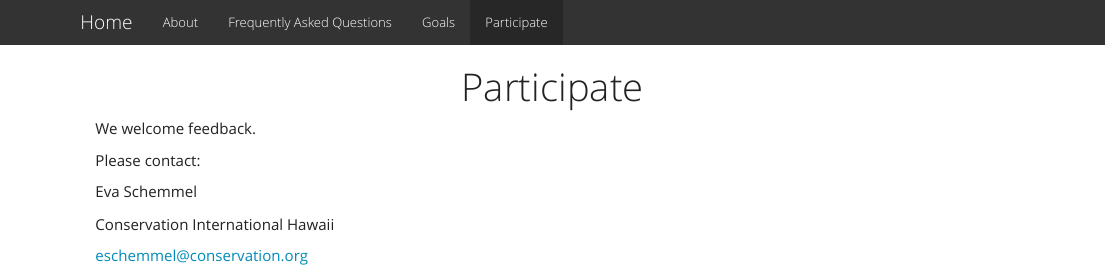
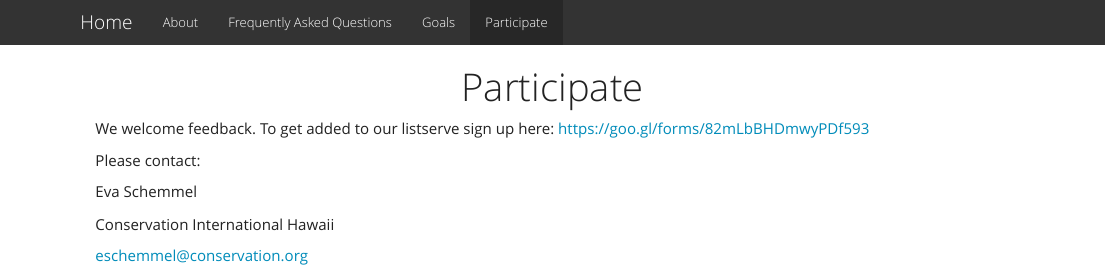
Before and after one commit to OHI-Science/whi, an R Markdown document (participate.Rmd): the page in a window 1100 px wide, from its top. The pictures show the output file participate.html that the author committed with the source, opened offline; library style sheets and scripts come from the installed R packages.

Commit message:
updating participate page

```diff
--- a/participate.Rmd
+++ b/participate.Rmd
@@ -3,6 +3,7 @@ title: <center>Participate
 output: html_document
 ---
 We welcome feedback.
+To get added to our listserve sign up here: https://goo.gl/forms/82mLbBHDmwyPDf593
 
 Please contact:
 
```
Also changed, not shown: participate.html.
